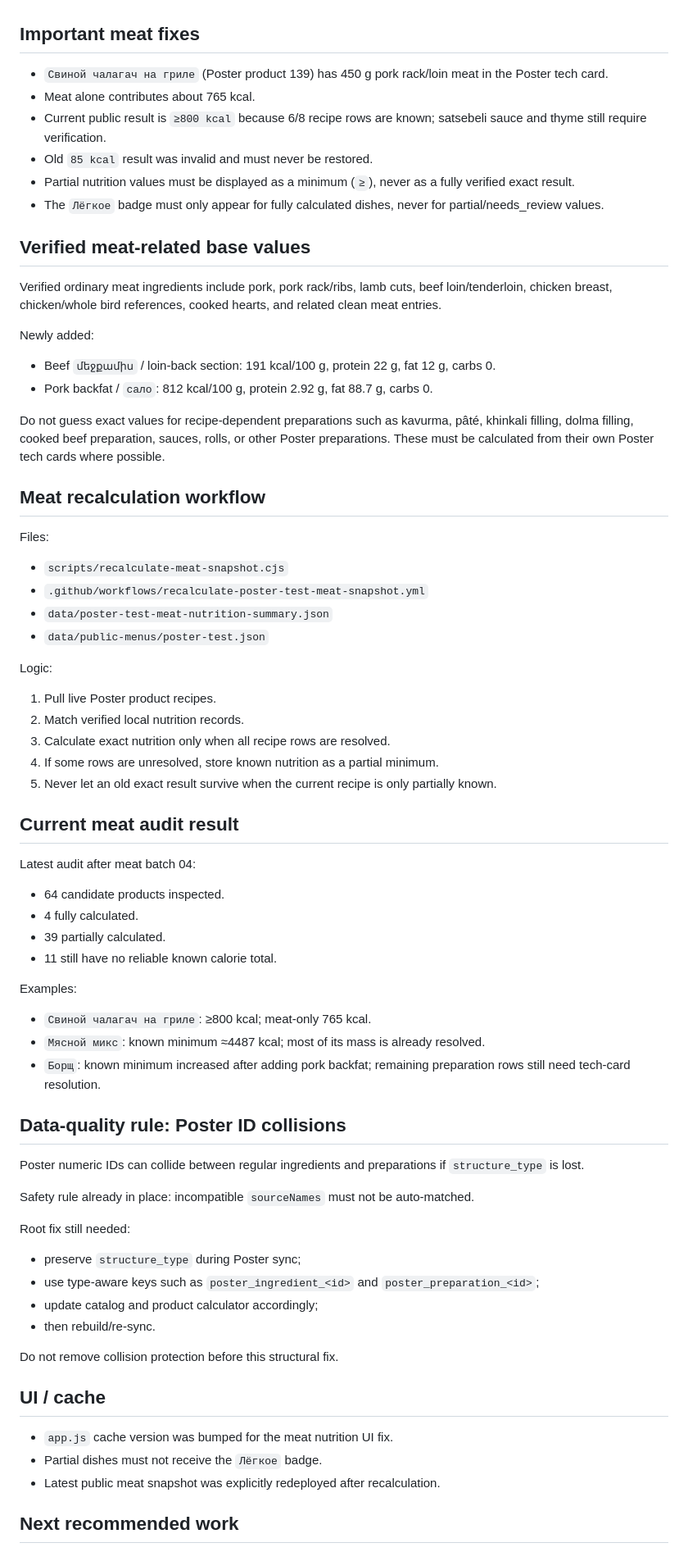
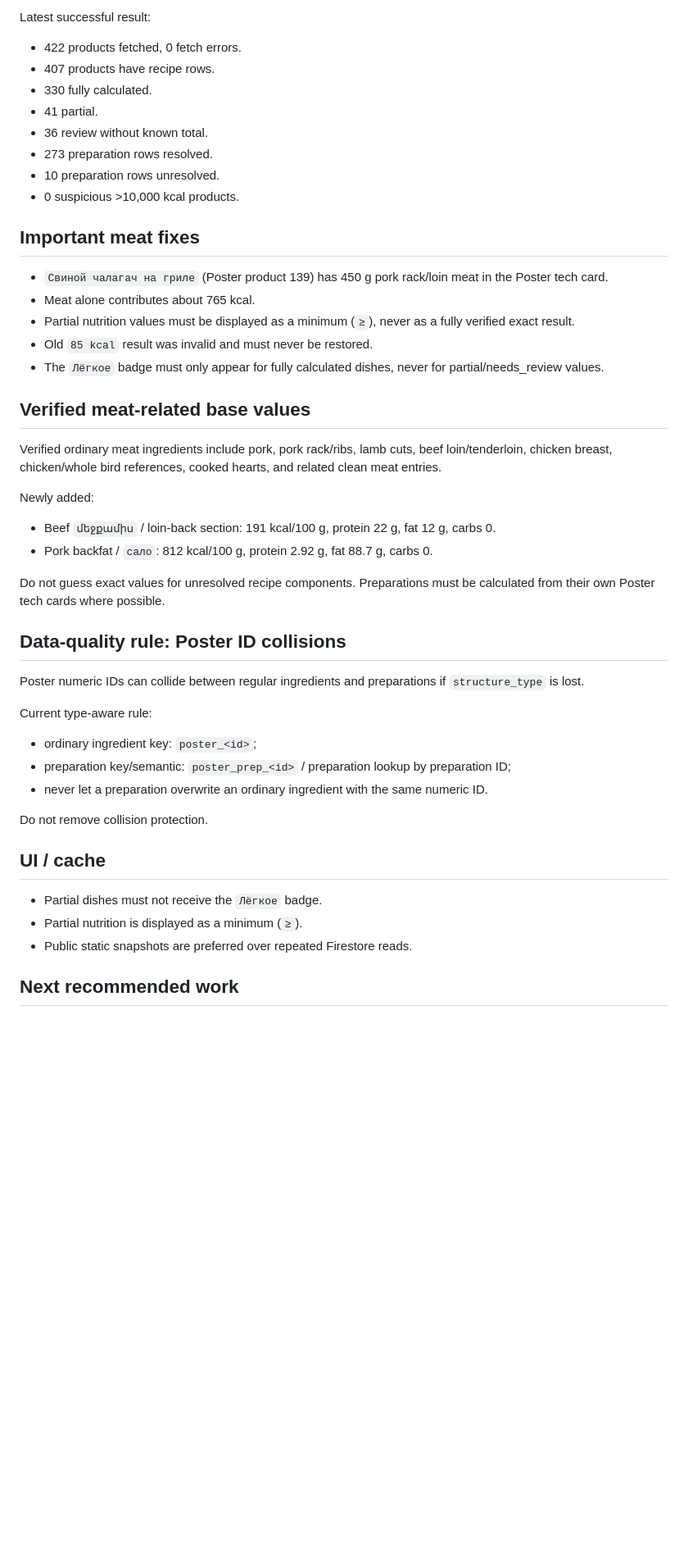
Before and after one commit to Shant761/cia-smart-menu-demo, a Markdown page: docs/NOVA_PROJECT_KNOWLEDGE.md, the part around one of its changes. Shown at 82% size. GitHub-like rendering; blank space fills up the shorter version.

Commit message:
docs: record safe prepack and dish nutrition recalculation

```diff
--- a/docs/NOVA_PROJECT_KNOWLEDGE.md
+++ b/docs/NOVA_PROJECT_KNOWLEDGE.md
@@ -18,11 +78,19 @@ Goal: calculate dish calories/macros from Poster tech cards, keep allergen/menu
+Latest successful result:
+- 422 products fetched, 0 fetch errors.
+- 407 products have recipe rows.
+- 330 fully calculated.
+- 41 partial.
+- 36 review without known total.
+- 273 preparation rows resolved.
+- 10 preparation rows unresolved.
+- 0 suspicious >10,000 kcal products.
 
 ## Important meat fixes
 
 - `Свиной чалагач на гриле` (Poster product 139) has 450 g pork rack/loin meat in the Poster tech card.
 - Meat alone contributes about 765 kcal.
-- Current public result is `≥800 kcal` because 6/8 recipe rows are known; satsebeli sauce and thyme still require verification.
+- Partial nutrition values must be displayed as a minimum (`≥`), never as a fully verified exact result.
 - Old `85 kcal` result was invalid and must never be restored.
-- Partial nutrition values must be displayed as a minimum (`≥`), never as a fully verified exact result.
 - The `Лёгкое` badge must only appear for fully calculated dishes, never for partial/needs_review values.
 
 ## Verified meat-related base values
@@ -33,55 +101,24 @@ Newly added:
 - Beef `մեջքամիս` / loin-back section: 191 kcal/100 g, protein 22 g, fat 12 g, carbs 0.
 - Pork backfat / `сало`: 812 kcal/100 g, protein 2.92 g, fat 88.7 g, carbs 0.
 
-Do not guess exact values for recipe-dependent preparations such as kavurma, pâté, khinkali filling, dolma filling, cooked beef preparation, sauces, rolls, or other Poster preparations. These must be calculated from their own Poster tech cards where possible.
-
-## Meat recalculation workflow
-
-Files:
-- `scripts/recalculate-meat-snapshot.cjs`
-- `.github/workflows/recalculate-poster-test-meat-snapshot.yml`
-- `data/poster-test-meat-nutrition-summary.json`
-- `data/public-menus/poster-test.json`
-
-Logic:
-1. Pull live Poster product recipes.
-2. Match verified local nutrition records.
-3. Calculate exact nutrition only when all recipe rows are resolved.
-4. If some rows are unresolved, store known nutrition as a partial minimum.
-5. Never let an old exact result survive when the current recipe is only partially known.
-
-## Current meat audit result
-
-Latest audit after meat batch 04:
-- 64 candidate products inspected.
-- 4 fully calculated.
-- 39 partially calculated.
-- 11 still have no reliable known calorie total.
-
-Examples:
-- `Свиной чалагач на гриле`: ≥800 kcal; meat-only 765 kcal.
-- `Мясной микс`: known minimum ≈4487 kcal; most of its mass is already resolved.
-- `Борщ`: known minimum increased after adding pork backfat; remaining preparation rows still need tech-card resolution.
+Do not guess exact values for unresolved recipe components. Preparations must be calculated from their own Poster tech cards where possible.
 
 ## Data-quality rule: Poster ID collisions
 
 Poster numeric IDs can collide between regular ingredients and preparations if `structure_type` is lost.
 
-Safety rule already in place: incompatible `sourceNames` must not be auto-matched.
+Current type-aware rule:
+- ordinary ingredient key: `poster_<id>`;
+- preparation key/semantic: `poster_prep_<id>` / preparation lookup by preparation ID;
+- never let a preparation overwrite an ordinary ingredient with the same numeric ID.
 
-Root fix still needed:
-- preserve `structure_type` during Poster sync;
-- use type-aware keys such as `poster_ingredient_<id>` and `poster_preparation_<id>`;
-- update catalog and product calculator accordingly;
-- then rebuild/re-sync.
-
-Do not remove collision protection before this structural fix.
+Do not remove collision protection.
 
 ## UI / cache
 
-- `app.js` cache version was bumped for the meat nutrition UI fix.
 - Partial dishes must not receive the `Лёгкое` badge.
-- Latest public meat snapshot was explicitly redeployed after recalculation.
+- Partial nutrition is displayed as a minimum (`≥`).
+- Public static snapshots are preferred over repeated Firestore reads.
 
 ## Next recommended work
 
```
Also changed, not shown: other parts of docs/NOVA_PROJECT_KNOWLEDGE.md (+69 -6 lines).
